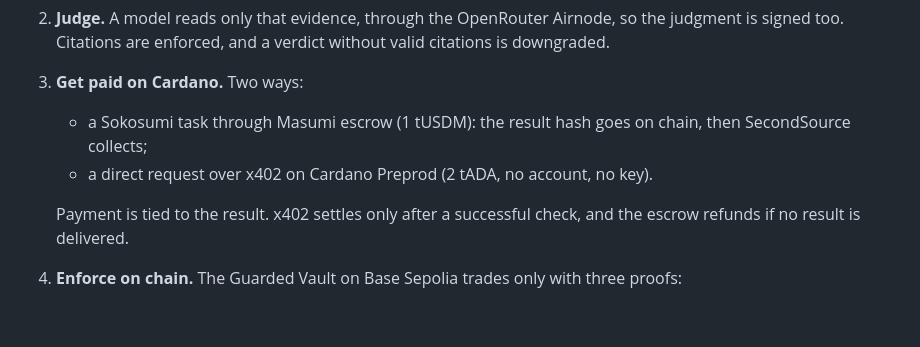
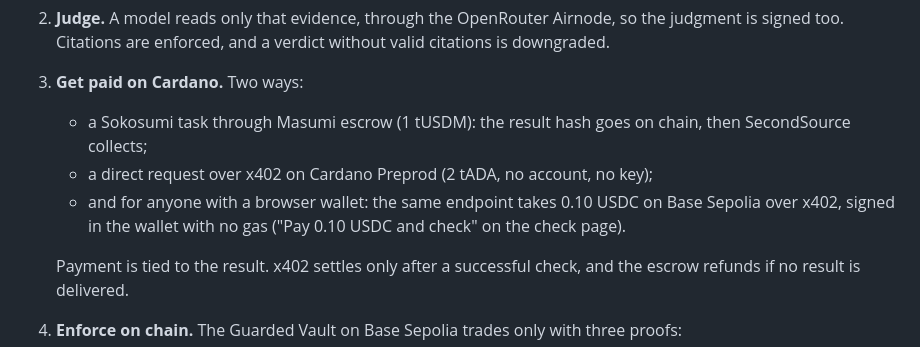
Before and after one commit to raglibol-re/SecondSource, a Markdown page: docs/devfolio.md, the part around the change. Rendered like a GitHub page; blank space fills up the shorter version.

```diff
--- a/docs/devfolio.md
+++ b/docs/devfolio.md
@@ -50,7 +50,9 @@ Who uses it:
    are enforced, and a verdict without valid citations is downgraded.
 3. **Get paid on Cardano.** Two ways:
    - a Sokosumi task through Masumi escrow (1 tUSDM): the result hash goes on chain, then SecondSource collects;
-   - a direct request over x402 on Cardano Preprod (2 tADA, no account, no key).
+   - a direct request over x402 on Cardano Preprod (2 tADA, no account, no key);
+   - and for anyone with a browser wallet: the same endpoint takes 0.10 USDC on Base Sepolia over x402, signed in the
+     wallet with no gas ("Pay 0.10 USDC and check" on the check page).
 
    Payment is tied to the result. x402 settles only after a successful check, and the escrow refunds if no result is
    delivered.
```
Also changed, not shown: README.md (+5 -0 lines).
